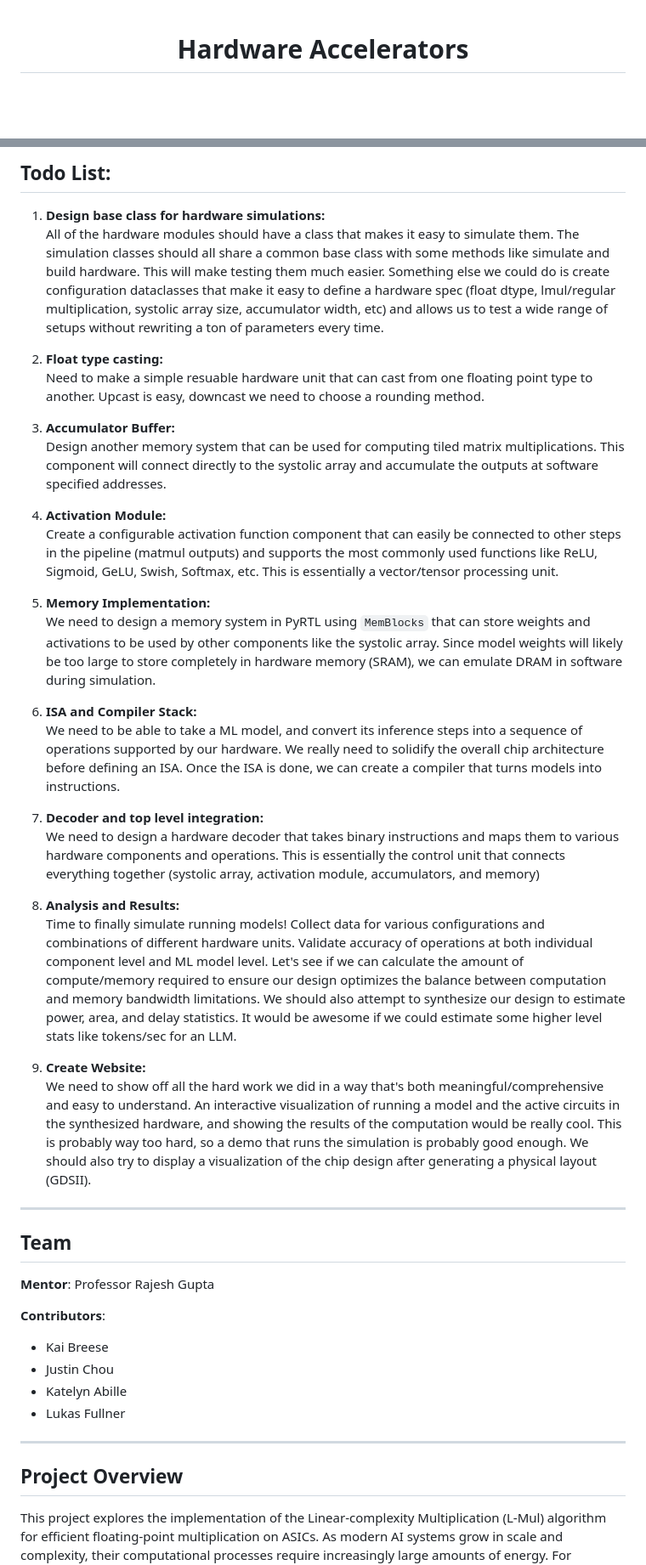
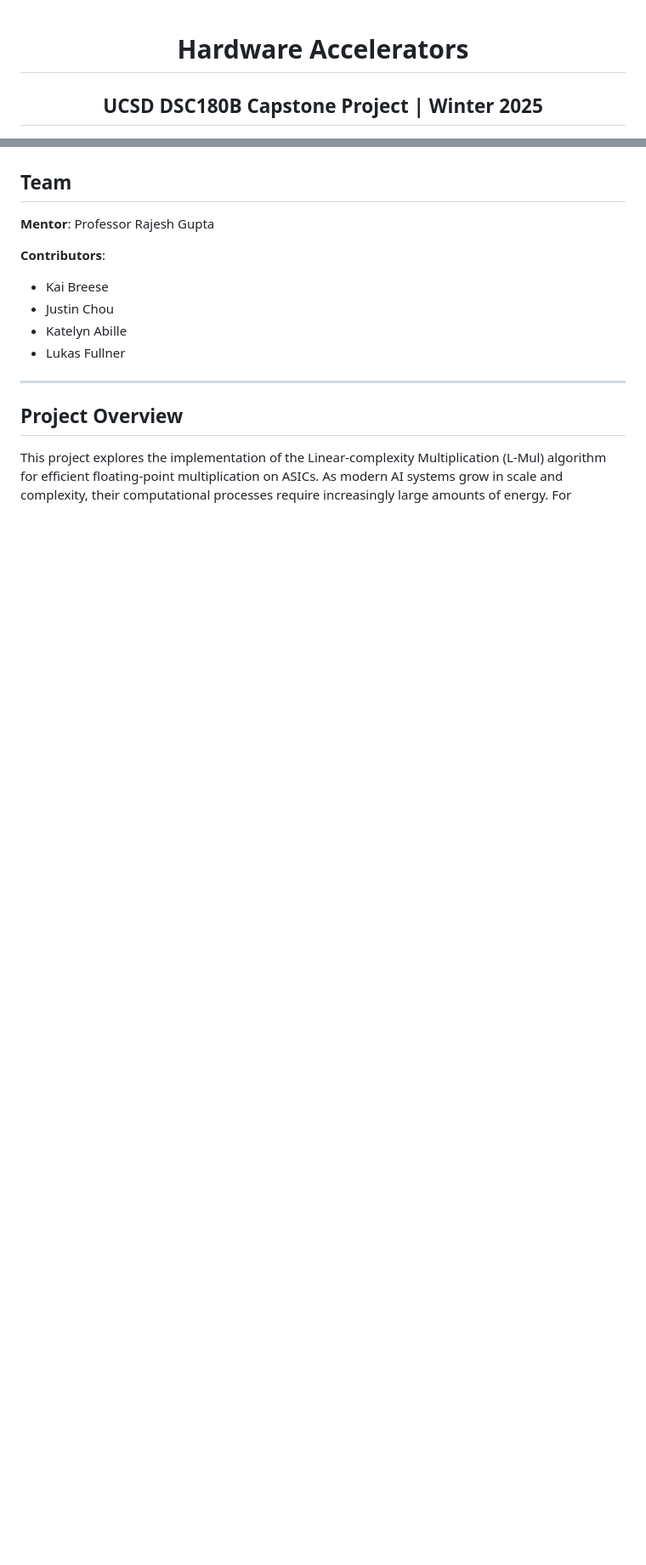
Before and after one commit to ninjakaib/hardware-accelerators, a Markdown page: README.md, 2 parts joined by grey strips. Shown: that part at 85% size. Drawn GitHub-style; blank space fills up the shorter version.

```diff
--- a/README.md
+++ b/README.md
@@ -2,4 +2,5 @@
 
 # Hardware Accelerators
 
+## UCSD DSC180B Capstone Project | Winter 2025
 
@@ -10,34 +13,5 @@
 
 </div>
-
-## Todo List:
-1. **Design base class for hardware simulations:**
-  All of the hardware modules should have a class that makes it easy to simulate them. The simulation classes should all share a common base class with some methods like simulate and build hardware. This will make testing them much easier. Something else we could do is create configuration dataclasses that make it easy to define a hardware spec (float dtype, lmul/regular multiplication, systolic array size, accumulator width, etc) and allows us to test a wide range of setups without rewriting a ton of parameters every time.
-
-2. **Float type casting:**
-  Need to make a simple resuable hardware unit that can cast from one floating point type to another. Upcast is easy, downcast we need to choose a rounding method.
-
-3. **Accumulator Buffer:**
-  Design another memory system that can be used for computing tiled matrix multiplications. This component will connect directly to the systolic array and accumulate the outputs at software specified addresses.
-
-4. **Activation Module:**
-  Create a configurable activation function component that can easily be connected to other steps in the pipeline (matmul outputs) and supports the most commonly used functions like ReLU, Sigmoid, GeLU, Swish, Softmax, etc. This is essentially a vector/tensor processing unit.
-
-5. **Memory Implementation:**
-  We need to design a memory system in PyRTL using `MemBlocks` that can store weights and activations to be used by other components like the systolic array. Since model weights will likely be too large to store completely in hardware memory (SRAM), we can emulate DRAM in software during simulation.
-
-6. **ISA and Compiler Stack:**
-  We need to be able to take a ML model, and convert its inference steps into a sequence of operations supported by our hardware. We really need to solidify the overall chip architecture before defining an ISA. Once the ISA is done, we can create a compiler that turns models into instructions.
-
-7. **Decoder and top level integration:**
-  We need to design a hardware decoder that takes binary instructions and maps them to various hardware components and operations. This is essentially the control unit that connects everything together (systolic array, activation module, accumulators, and memory)
-
-8. **Analysis and Results:**
-  Time to finally simulate running models! Collect data for various configurations and combinations of different hardware units. Validate accuracy of operations at both individual component level and ML model level. Let's see if we can calculate the amount of compute/memory required to ensure our design optimizes the balance between computation and memory bandwidth limitations. We should also attempt to synthesize our design to estimate power, area, and delay statistics. It would be awesome if we could estimate some higher level stats like tokens/sec for an LLM.
-
-9. **Create Website:**
-  We need to show off all the hard work we did in a way that's both meaningful/comprehensive and easy to understand. An interactive visualization of running a model and the active circuits in the synthesized hardware, and showing the results of the computation would be really cool. This is probably way too hard, so a demo that runs the simulation is probably good enough. We should also try to display a visualization of the chip design after generating a physical layout (GDSII).
----
 
 ## Team
 
```
Also changed, not shown: other parts of README.md (+5 -3 lines).
